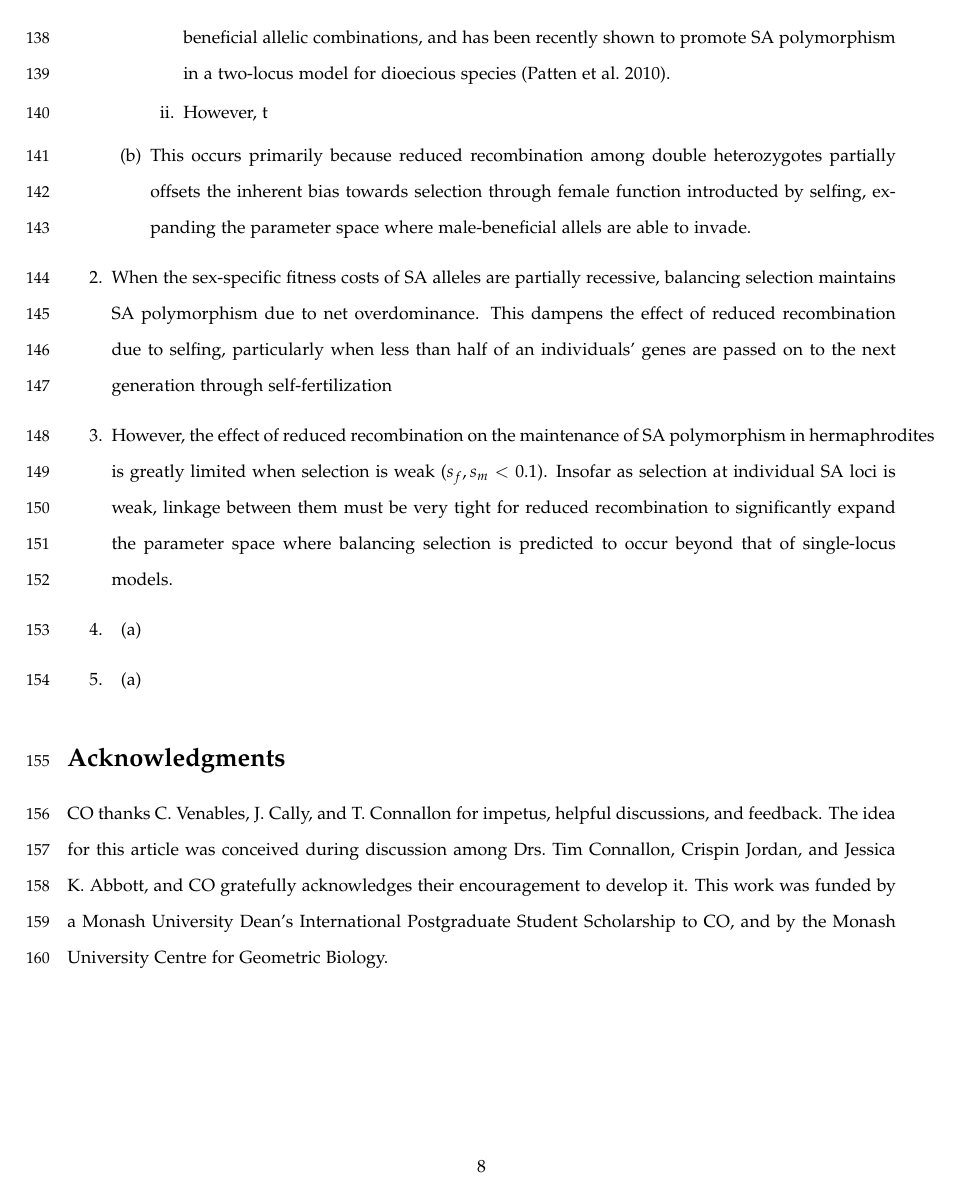
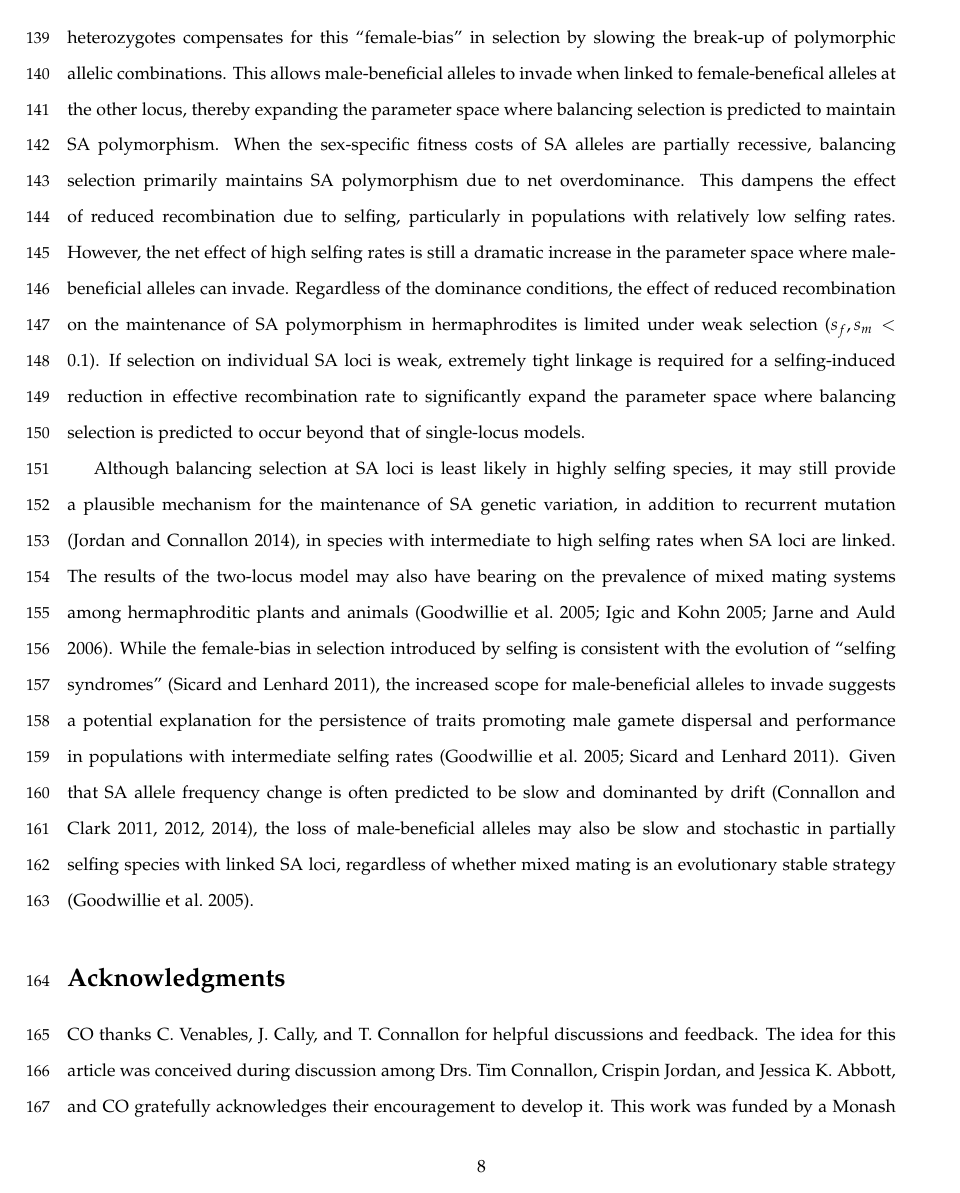
Before and after one commit to alexisbelcher40/twoLocusPartSelf, a LaTeX document (doc/twoLocusPartSelf.tex): page 8 of 24 before the commit and page 8 of 25 after it. Compiled offline with pdfLaTeX; a LaTeX package or settings file that is missing is left out.

Commit message:
issue #5: safety commit for Discussion. About to CUT half of it and get straight to the point.

```diff
--- a/doc/twoLocusPartSelf.tex
+++ b/doc/twoLocusPartSelf.tex
@@ -132,25 +127,17 @@ Under additive fitness effects, the increase in SA polymorphism due to linkage c
-			\item This result is perhaps not surprising. Reduced recombination drives selection on linked beneficial allelic combinations, and has been recently shown to promote SA polymorphism in a two-locus model for dioecious species (\citealt{Patten2010}).
-			\item However, t
-		\end{enumerate}
-		\item This occurs primarily because reduced recombination among double heterozygotes partially offsets the inherent bias towards selection through female function introducted by selfing, expanding the parameter space where male-beneficial allels are able to invade.
-	\end{enumerate}
-		\item When the sex-specific fitness costs of SA alleles are partially recessive, balancing selection maintains SA polymorphism due to net overdominance. This dampens the effect of reduced recombination due to selfing, particularly when less than half of an individuals' genes are passed on to the next generation through self-fertilization
-	\item However, the effect of reduced recombination on the maintenance of SA polymorphism in hermaphrodites is greatly limited when selection is weak ($s_f,s_m < 0.1$). Insofar as selection at individual SA loci is weak, linkage between them must be very tight for reduced recombination to significantly expand the parameter space where balancing selection is predicted to occur beyond that of single-locus models.
-	\item
-	\begin{enumerate}
-		\item
-	\end{enumerate}
-	\item
-	\begin{enumerate}
-		\item
-	\end{enumerate}
-\end{enumerate}
+Accounting for linkage between SA loci yields several theoretical insights regarding the maintenance of SA polymorphism in hermaphroditic organisms. Overall, the reduction in the effective recombination rate due to selfing significantly expands the parameter space where balancing selection is predicted to maintain SA polymorphism beyond that of single-locus models (doubling the area under some parameter conditions). Increased selfing biases the net direction of selection towards female interests, reducing the opportunity for male-beneficial alleles to invade at a single locus (\citealt{Charlesworth1978, JordanConn2014}). However, the concomitant decrease in recombination among double heterozygotes compensates for this ``female-bias'' in selection by slowing the break-up of polymorphic allelic combinations. This allows male-beneficial alleles to invade when linked to female-benefical alleles at the other locus, thereby expanding the parameter space where balancing selection is predicted to maintain SA polymorphism. When the sex-specific fitness costs of SA alleles are partially recessive, balancing selection primarily maintains SA polymorphism due to net overdominance. This dampens the effect of reduced recombination due to selfing, particularly in populations with relatively low selfing rates. However, the net effect of high selfing rates is still a dramatic increase in the parameter space where male-beneficial alleles can invade. Regardless of the dominance conditions, the effect of reduced recombination on the maintenance of SA polymorphism in hermaphrodites is limited under weak selection ($s_f,s_m < 0.1$). If selection on individual SA loci is weak, extremely tight linkage is required for a selfing-induced reduction in effective recombination rate to significantly expand the parameter space where balancing selection is predicted to occur beyond that of single-locus models.
+
+
+Although balancing selection at SA loci is least likely in highly selfing species, it may still provide a plausible mechanism for the maintenance of SA genetic variation, in addition to recurrent mutation (\citealt{JordanConn2014}), in species with intermediate to high selfing rates when SA loci are linked. The results of the two-locus model may also have bearing on the prevalence of mixed mating systems among hermaphroditic plants and animals (\citealt{JarneAuld2006, Goodwillie2005, Igic2005}). While the female-bias in selection introduced by selfing is consistent with the evolution of ``selfing syndromes'' (\citealt{Sicard2011}), the increased scope for male-beneficial alleles to invade suggests a potential explanation for the persistence of traits promoting male gamete dispersal and performance in populations with intermediate selfing rates (\citealt{Goodwillie2005, Sicard2011}). Given that SA allele frequency change is often predicted to be slow and dominanted by drift (\citealt{ConnClark2011, ConnClark2012, ConnClark2014}), the loss of male-beneficial alleles may also be slow and stochastic in partially selfing species with linked SA loci, regardless of whether mixed mating is an evolutionary stable strategy (\citealt{Goodwillie2005}).
+
+
+
+
 
 
 
 %%%%%%%%%%%%%%%%%%%%%%%%%%%%%%
 \section*{Acknowledgments}
-CO thanks C.~Venables, J.~Cally, and T.~Connallon for impetus, helpful discussions, and feedback. The idea for this article was conceived during discussion among Drs.~Tim Connallon, Crispin Jordan, and Jessica K.~Abbott, and CO gratefully acknowledges their encouragement to develop it. This work was funded by a Monash University Dean's International Postgraduate Student Scholarship to CO, and by the Monash University Centre for Geometric Biology.
+CO thanks C.~Venables, J.~Cally, and T.~Connallon for helpful discussions and feedback. The idea for this article was conceived during discussion among Drs.~Tim Connallon, Crispin Jordan, and Jessica K.~Abbott, and CO gratefully acknowledges their encouragement to develop it. This work was funded by a Monash University Dean's International Postgraduate Student Scholarship to CO, and by the Monash University Centre for Geometric Biology.
 
 \newpage{}
 
```
Also changed, not shown: doc/twoLocusPartSelf.tex (26 more changed lines).
